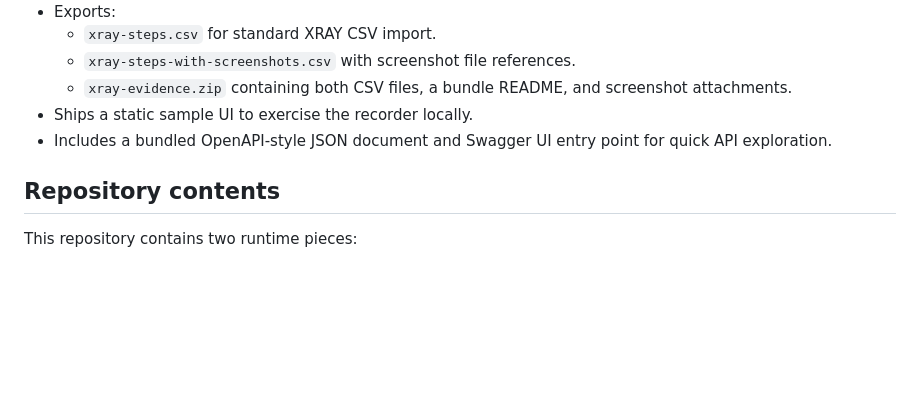
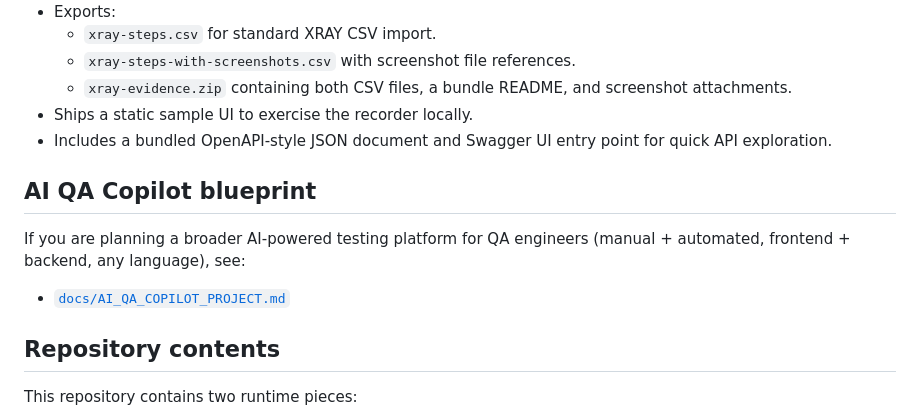
Before and after one commit to Caroline90/manual-test-recorder, a Markdown page: README.md, the part around the change. Rendered like a GitHub page; blank space fills up the shorter version.

Commit message:
Add AI QA copilot project blueprint documentation

```diff
--- a/README.md
+++ b/README.md
@@ -14,6 +14,12 @@ Manual Test Recorder is a Spring Boot service plus a Chrome extension for captur
   - `xray-evidence.zip` containing both CSV files, a bundle README, and screenshot attachments.
 - Ships a static sample UI to exercise the recorder locally.
 - Includes a bundled OpenAPI-style JSON document and Swagger UI entry point for quick API exploration.
+
+## AI QA Copilot blueprint
+
+If you are planning a broader AI-powered testing platform for QA engineers (manual + automated, frontend + backend, any language), see:
+
+- [`docs/AI_QA_COPILOT_PROJECT.md`](docs/AI_QA_COPILOT_PROJECT.md)
 
 ## Repository contents
 
```
Also changed, not shown: docs/AI_QA_COPILOT_PROJECT.md (added, +203 -0 lines).
